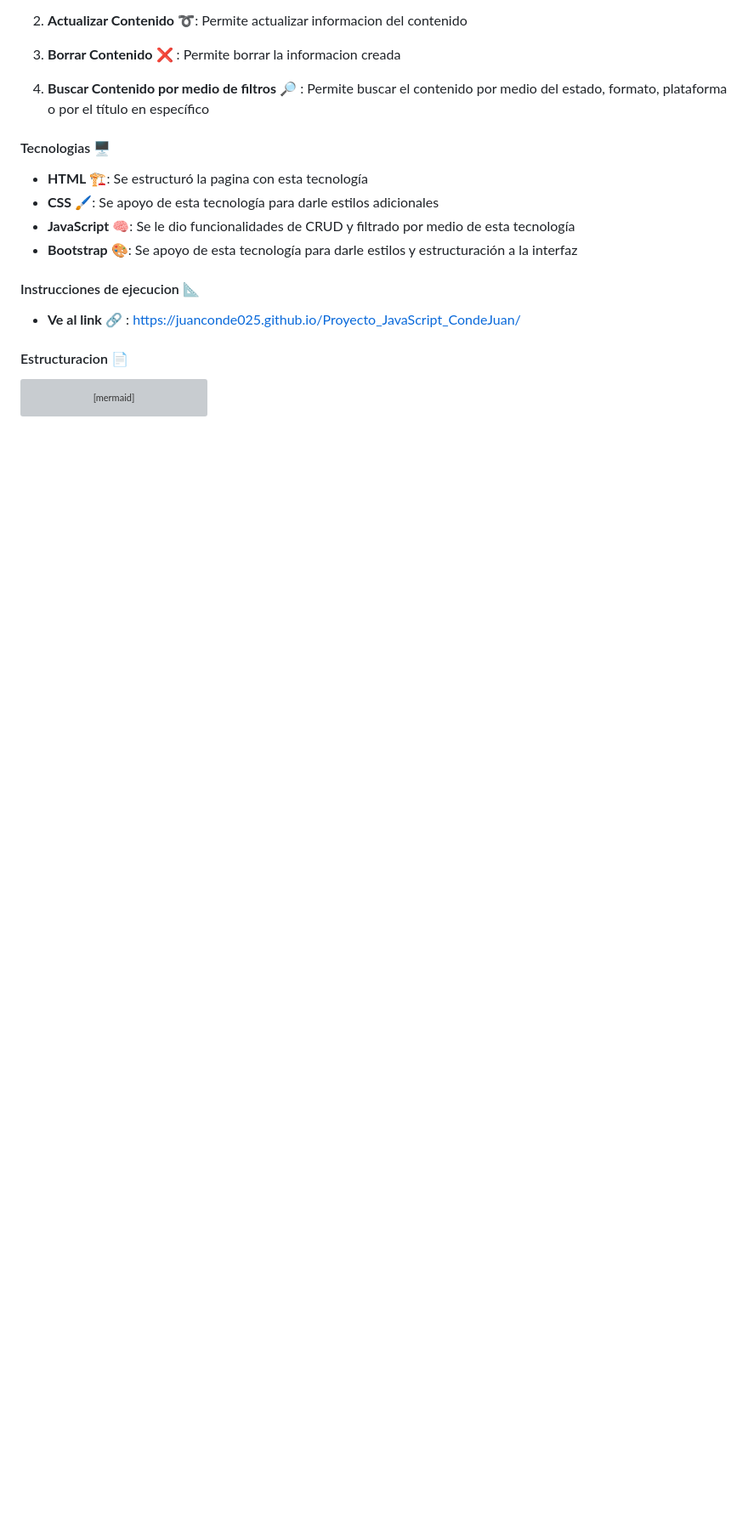
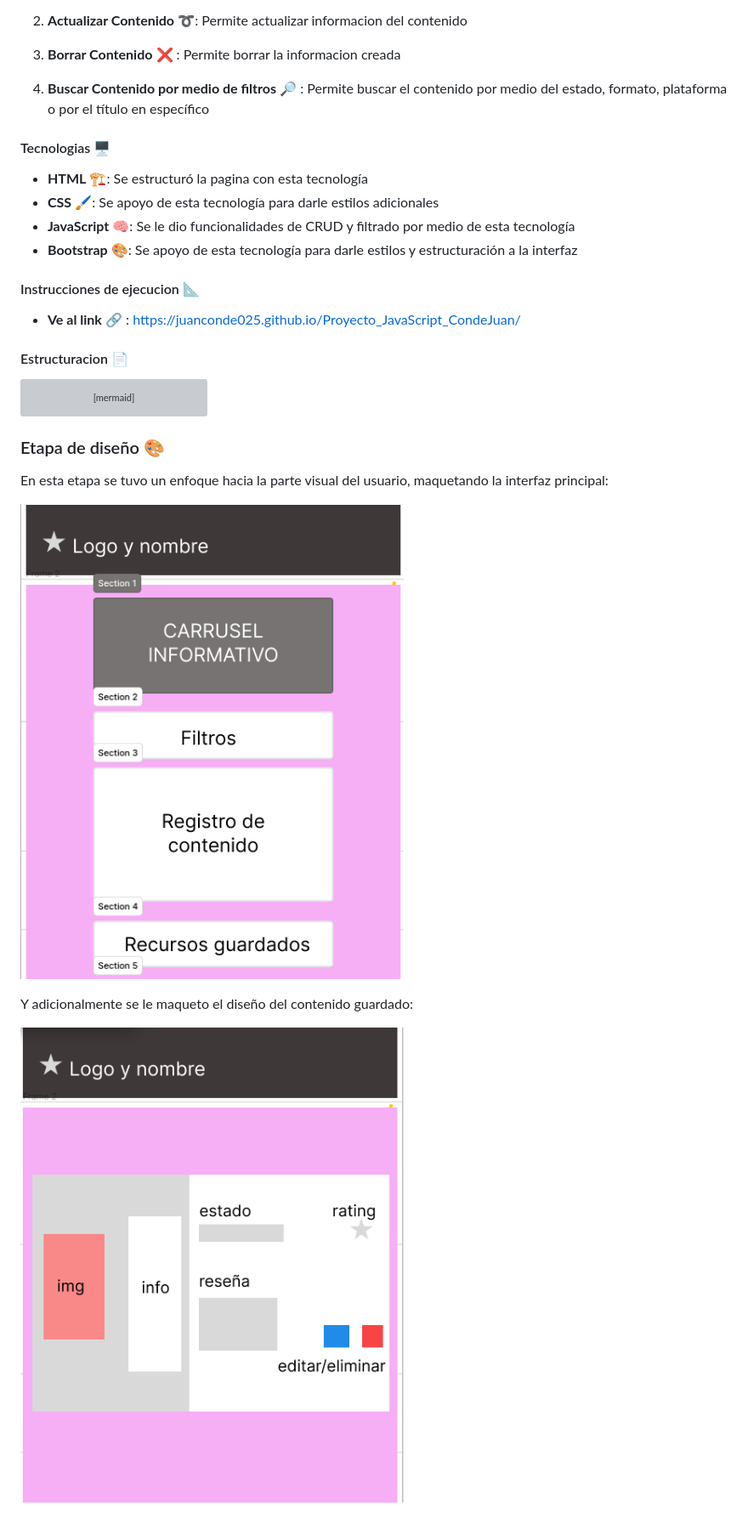
Before and after one commit to juanconde025/Proyecto_JavaScript_CondeJuan, a Markdown page: readme.md, the part around the change printed below. Shown: that part at 85% size. Rendered like a GitHub page; pictures changed too: img/contnenido.png (added), img/interfaz.png (added); blank space fills up the shorter version; grey boxes are pictures that could not be loaded.

Commit message:
docs: :memo: Actualizacion de readme
By Juan Conde

````diff
--- a/readme.md
+++ b/readme.md
@@ -54,3 +55,13 @@ B --> E(Editar)
 B --> F(Eliminar)
 A --Filtros--> G(Estado, Formato, Plataforma o por el título en específico)
 ```
+
+### Etapa de diseño 🎨
+
+En esta etapa se tuvo un enfoque hacia la parte visual del usuario, maquetando la interfaz principal:
+
+![Interfaz principal](img/interfaz.png)
+
+Y adicionalmente se le maqueto el diseño del contenido guardado:
+
+![Contenido](img/contnenido.png)
````
Also changed, not shown: other parts of readme.md (+1 -0 lines).
